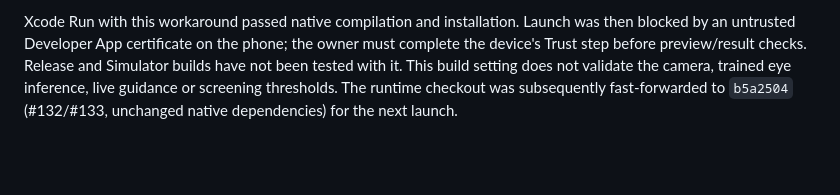
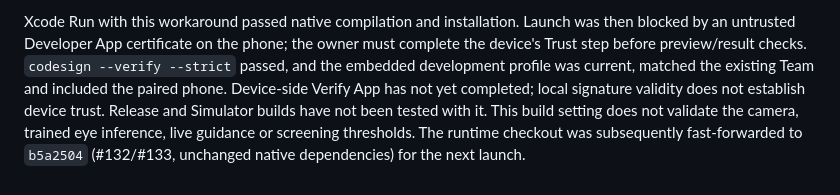
Before and after one commit to pinecone-studio/pinequest-s5-episode-2-team-2, a Markdown page: docs/face-runtime-validation.md, the part around the change. Drawn GitHub-style; blank space fills up the shorter version.

Commit message:
docs(vision): record signing validation and pending device trust

```diff
--- a/docs/face-runtime-validation.md
+++ b/docs/face-runtime-validation.md
@@ -93,6 +93,10 @@ and React Native's [precompiled-build compatibility notes](https://reactnative.d
 Xcode Run with this workaround passed native compilation and installation.
 Launch was then blocked by an untrusted Developer App certificate on the phone;
 the owner must complete the device's Trust step before preview/result checks.
+`codesign --verify --strict` passed, and the embedded development profile was
+current, matched the existing Team and included the paired phone. Device-side
+Verify App has not yet completed; local signature validity does not establish
+device trust.
 Release and Simulator builds have not been tested with it. This build setting
 does not validate the camera, trained eye inference, live guidance or screening
 thresholds. The runtime checkout was subsequently fast-forwarded to `b5a2504`
```
